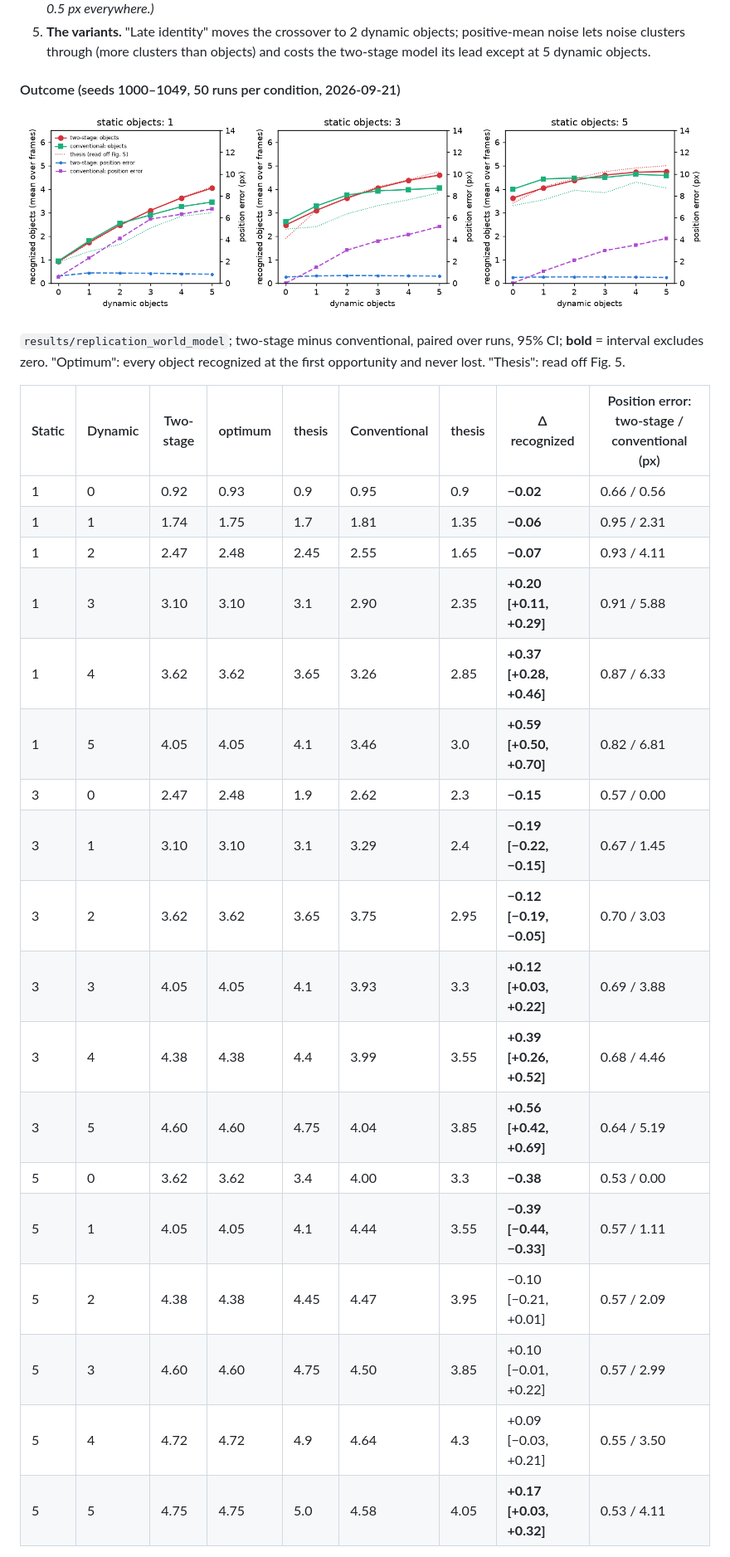
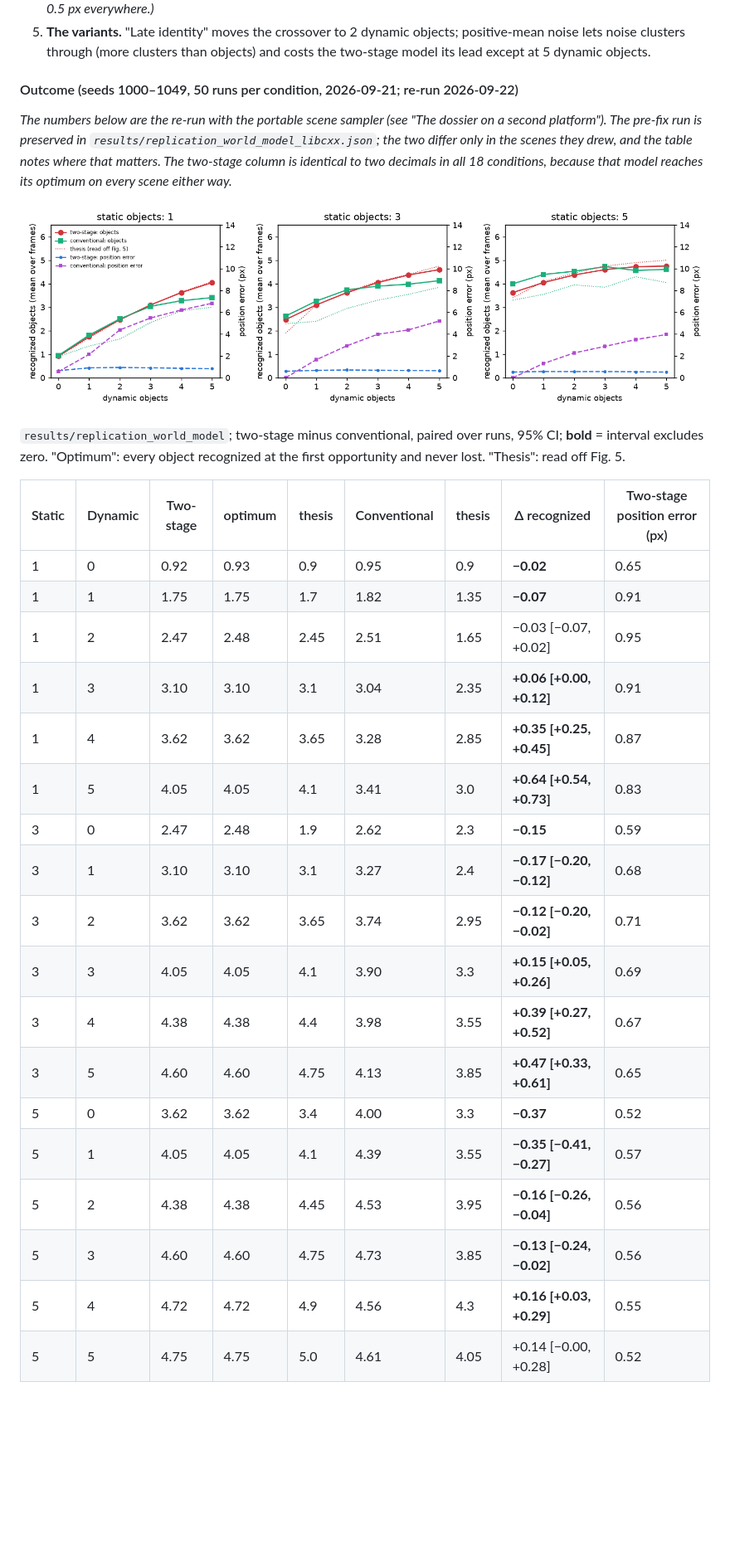
Before and after one commit to gerriet/visual-attention, a Markdown page: docs/replication/REPLICATION_DOSSIER.md, the part around one of its changes. Shown at 83% size. Rendered like a GitHub page; pictures changed too: docs/replication/figures/world_model.png; blank space fills up the shorter version.

```diff
--- a/docs/replication/REPLICATION_DOSSIER.md
+++ b/docs/replication/REPLICATION_DOSSIER.md
@@ -536,7 +536,14 @@ over the 50 runs excludes zero.
    positive-mean noise lets noise clusters through (more clusters than objects)
    and costs the two-stage model its lead except at 5 dynamic objects.
 
-#### Outcome (seeds 1000–1049, 50 runs per condition, 2026-09-21)
+#### Outcome (seeds 1000–1049, 50 runs per condition, 2026-09-21; re-run 2026-09-22)
+
+*The numbers below are the re-run with the portable scene sampler (see "The
+dossier on a second platform"). The pre-fix run is preserved in
+`results/replication_world_model_libcxx.json`; the two differ only in the scenes
+they drew, and the table notes where that matters. The two-stage column is
+identical to two decimals in all 18 conditions, because that model reaches its
+optimum on every scene either way.*
 
 ![recognized objects and position error, two-stage against conventional, with the thesis's curves](figures/world_model.png)
 
@@ -544,25 +551,25 @@ over the 50 runs excludes zero.
 runs, 95% CI; **bold** = interval excludes zero. "Optimum": every object
 recognized at the first opportunity and never lost. "Thesis": read off Fig. 5.
 
-| Static | Dynamic | Two-stage | optimum | thesis | Conventional | thesis | Δ recognized | Position error: two-stage / conventional (px) |
+| Static | Dynamic | Two-stage | optimum | thesis | Conventional | thesis | Δ recognized | Two-stage position error (px) |
 |---|---|---|---|---|---|---|---|---|
-| 1 | 0 | 0.92 | 0.93 | 0.9 | 0.95 | 0.9 | **−0.02** | 0.66 / 0.56 |
-| 1 | 1 | 1.74 | 1.75 | 1.7 | 1.81 | 1.35 | **−0.06** | 0.95 / 2.31 |
-| 1 | 2 | 2.47 | 2.48 | 2.45 | 2.55 | 1.65 | **−0.07** | 0.93 / 4.11 |
-| 1 | 3 | 3.10 | 3.10 | 3.1 | 2.90 | 2.35 | **+0.20 [+0.11, +0.29]** | 0.91 / 5.88 |
-| 1 | 4 | 3.62 | 3.62 | 3.65 | 3.26 | 2.85 | **+0.37 [+0.28, +0.46]** | 0.87 / 6.33 |
-| 1 | 5 | 4.05 | 4.05 | 4.1 | 3.46 | 3.0 | **+0.59 [+0.50, +0.70]** | 0.82 / 6.81 |
-| 3 | 0 | 2.47 | 2.48 | 1.9 | 2.62 | 2.3 | **−0.15** | 0.57 / 0.00 |
-| 3 | 1 | 3.10 | 3.10 | 3.1 | 3.29 | 2.4 | **−0.19 [−0.22, −0.15]** | 0.67 / 1.45 |
-| 3 | 2 | 3.62 | 3.62 | 3.65 | 3.75 | 2.95 | **−0.12 [−0.19, −0.05]** | 0.70 / 3.03 |
-| 3 | 3 | 4.05 | 4.05 | 4.1 | 3.93 | 3.3 | **+0.12 [+0.03, +0.22]** | 0.69 / 3.88 |
-| 3 | 4 | 4.38 | 4.38 | 4.4 | 3.99 | 3.55 | **+0.39 [+0.26, +0.52]** | 0.68 / 4.46 |
-| 3 | 5 | 4.60 | 4.60 | 4.75 | 4.04 | 3.85 | **+0.56 [+0.42, +0.69]** | 0.64 / 5.19 |
-| 5 | 0 | 3.62 | 3.62 | 3.4 | 4.00 | 3.3 | **−0.38** | 0.53 / 0.00 |
-| 5 | 1 | 4.05 | 4.05 | 4.1 | 4.44 | 3.55 | **−0.39 [−0.44, −0.33]** | 0.57 / 1.11 |
-| 5 | 2 | 4.38 | 4.38 | 4.45 | 4.47 | 3.95 | −0.10 [−0.21, +0.01] | 0.57 / 2.09 |
-| 5 | 3 | 4.60 | 4.60 | 4.75 | 4.50 | 3.85 | +0.10 [−0.01, +0.22] | 0.57 / 2.99 |
-| 5 | 4 | 4.72 | 4.72 | 4.9 | 4.64 | 4.3 | +0.09 [−0.03, +0.21] | 0.55 / 3.50 |
-| 5 | 5 | 4.75 | 4.75 | 5.0 | 4.58 | 4.05 | **+0.17 [+0.03, +0.32]** | 0.53 / 4.11 |
+| 1 | 0 | 0.92 | 0.93 | 0.9 | 0.95 | 0.9 | **−0.02** | 0.65 |
+| 1 | 1 | 1.75 | 1.75 | 1.7 | 1.82 | 1.35 | **−0.07** | 0.91 |
+| 1 | 2 | 2.47 | 2.48 | 2.45 | 2.51 | 1.65 | −0.03 [−0.07, +0.02] | 0.95 |
+| 1 | 3 | 3.10 | 3.10 | 3.1 | 3.04 | 2.35 | **+0.06 [+0.00, +0.12]** | 0.91 |
+| 1 | 4 | 3.62 | 3.62 | 3.65 | 3.28 | 2.85 | **+0.35 [+0.25, +0.45]** | 0.87 |
+| 1 | 5 | 4.05 | 4.05 | 4.1 | 3.41 | 3.0 | **+0.64 [+0.54, +0.73]** | 0.83 |
+| 3 | 0 | 2.47 | 2.48 | 1.9 | 2.62 | 2.3 | **−0.15** | 0.59 |
+| 3 | 1 | 3.10 | 3.10 | 3.1 | 3.27 | 2.4 | **−0.17 [−0.20, −0.12]** | 0.68 |
+| 3 | 2 | 3.62 | 3.62 | 3.65 | 3.74 | 2.95 | **−0.12 [−0.20, −0.02]** | 0.71 |
+| 3 | 3 | 4.05 | 4.05 | 4.1 | 3.90 | 3.3 | **+0.15 [+0.05, +0.26]** | 0.69 |
+| 3 | 4 | 4.38 | 4.38 | 4.4 | 3.98 | 3.55 | **+0.39 [+0.27, +0.52]** | 0.67 |
+| 3 | 5 | 4.60 | 4.60 | 4.75 | 4.13 | 3.85 | **+0.47 [+0.33, +0.61]** | 0.65 |
+| 5 | 0 | 3.62 | 3.62 | 3.4 | 4.00 | 3.3 | **−0.37** | 0.52 |
+| 5 | 1 | 4.05 | 4.05 | 4.1 | 4.39 | 3.55 | **−0.35 [−0.41, −0.27]** | 0.57 |
+| 5 | 2 | 4.38 | 4.38 | 4.45 | 4.53 | 3.95 | **−0.16 [−0.26, −0.04]** | 0.56 |
+| 5 | 3 | 4.60 | 4.60 | 4.75 | 4.73 | 3.85 | **−0.13 [−0.24, −0.02]** | 0.56 |
+| 5 | 4 | 4.72 | 4.72 | 4.9 | 4.56 | 4.3 | **+0.16 [+0.03, +0.29]** | 0.55 |
+| 5 | 5 | 4.75 | 4.75 | 5.0 | 4.61 | 4.05 | +0.14 [−0.00, +0.28] | 0.52 |
 
 Pooled over the static counts, by number of dynamic objects (0–5): **−0.18,
```
Also changed, not shown: other parts of docs/replication/REPLICATION_DOSSIER.md (+35 -14 lines), paper/replication/CLAIMS.md (+1 -1 lines), 2 other files.
